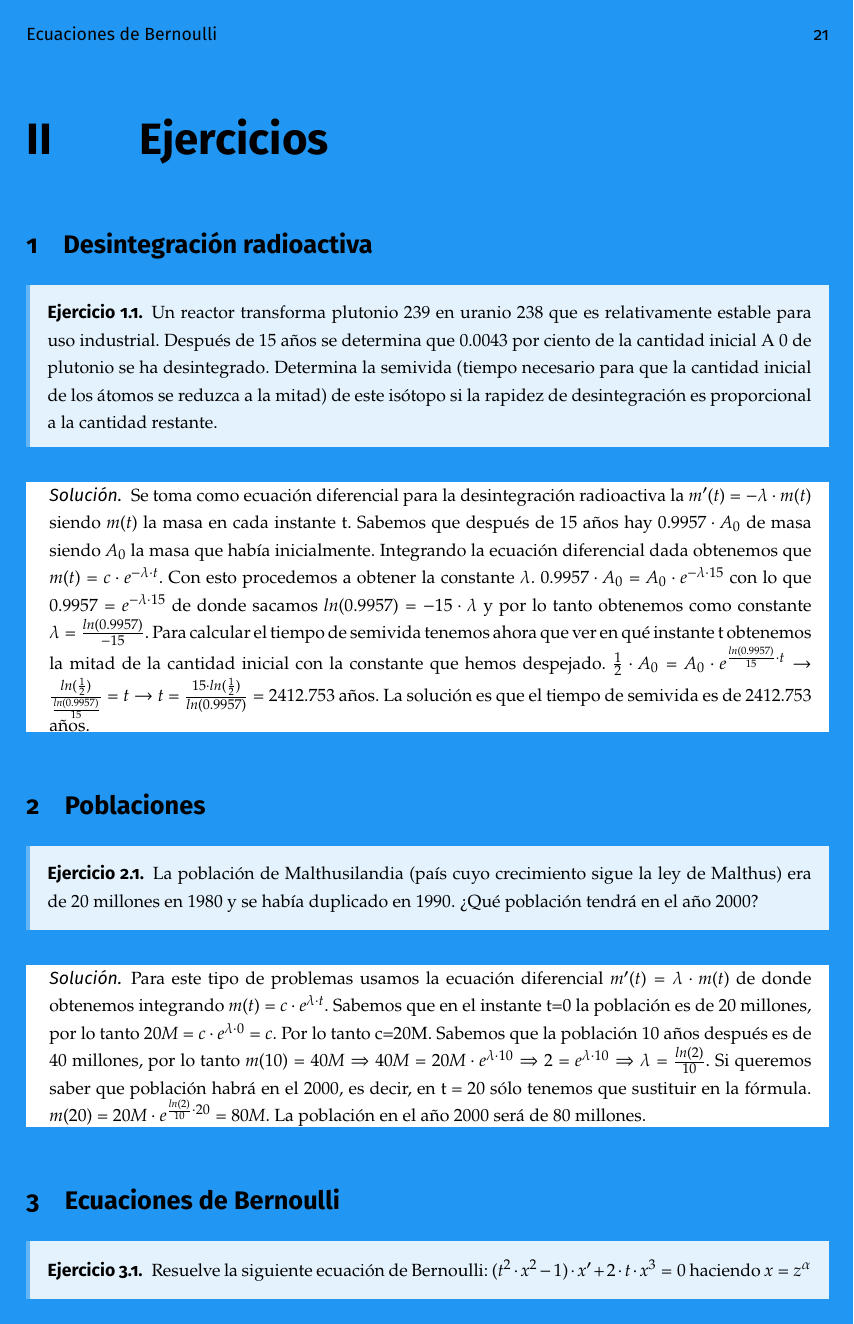
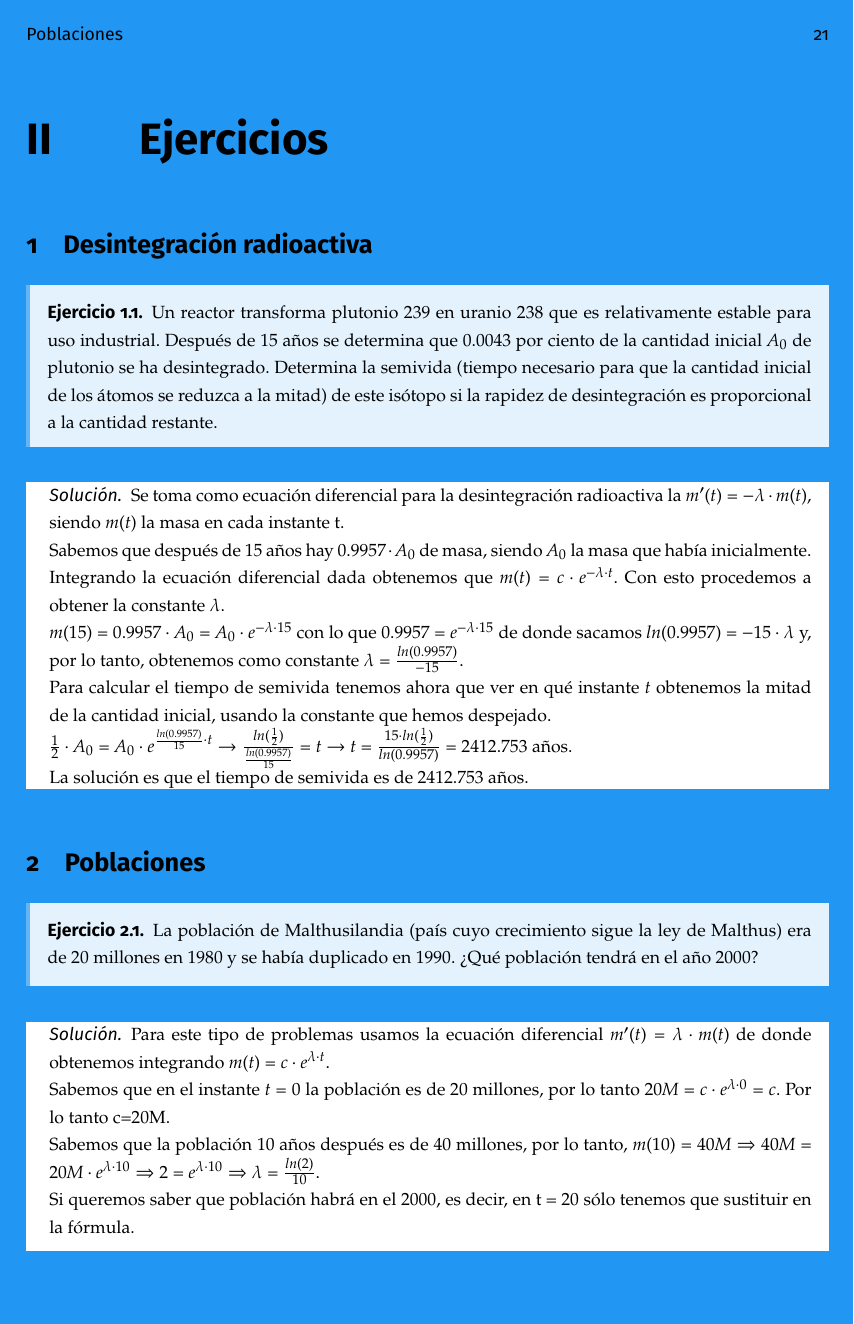
Before and after one commit to libreim/apuntesDGIIM, a LaTeX document (EDF/edf.tex, which reads EDF/ejercicios.tex): page 24 of 32 before the commit and page 24 of 33 after it. Compiled offline with pdfLaTeX.

Commit message:
EDF: pequeños cambios en ejercicios

```diff
--- a/EDF/ejercicios.tex
+++ b/EDF/ejercicios.tex
@@ -12,17 +12,17 @@
 \begin{ejer}
 	Un reactor transforma plutonio 239 en uranio 238 que es relativamente estable para
 	uso industrial. Después de 15 años se determina que 0.0043 por ciento de la cantidad
-	inicial A 0 de plutonio se ha desintegrado. Determina la semivida (tiempo necesario
+	inicial $A_0$ de plutonio se ha desintegrado. Determina la semivida (tiempo necesario
 	para que la cantidad inicial de los átomos se reduzca a la mitad) de este isótopo si
 	la rapidez de desintegración es proporcional a la cantidad restante.
 \end{ejer}
 \begin{sol}
-	Se toma como ecuación diferencial para la desintegración radioactiva la $m'(t)=-\lambda \cdot m(t)$ siendo $m(t)$ la masa en cada instante t.
-	Sabemos que después de 15 años hay $0.9957 \cdot A_0$ de masa siendo $A_0$ la masa que había inicialmente.
-	Integrando la ecuación diferencial dada obtenemos que $m(t) = c\cdot e^{-\lambda \cdot t}$. Con esto procedemos a obtener la constante $\lambda$.
-	$0.9957\cdot A_0 = A_0\cdot e^{-\lambda \cdot 15}$ con lo que $0.9957 = e^{-\lambda \cdot 15}$ de donde sacamos $ln(0.9957) = -15\cdot \lambda$ y por lo tanto obtenemos como constante $\lambda = \frac{ln(0.9957)}{-15}$.
-	Para calcular el tiempo de semivida tenemos ahora que ver en qué instante t obtenemos la mitad de la cantidad inicial con la constante que hemos despejado.
-	$\frac{1}{2}\cdot A_0 = A_0\cdot e^{\frac{ln(0.9957)}{15}\cdot t} \rightarrow \frac{ln(\frac{1}{2})}{\frac{ln(0.9957)}{15}}=t \rightarrow t = \frac{15\cdot ln(\frac{1}{2})}{ln(0.9957)} = 2412.753$ años.
+	Se toma como ecuación diferencial para la desintegración radioactiva la $m'(t)=-\lambda \cdot m(t)$, siendo $m(t)$ la masa en cada instante t.\\
+	Sabemos que después de 15 años hay $0.9957 \cdot A_0$ de masa, siendo $A_0$ la masa que había inicialmente.\\
+	Integrando la ecuación diferencial dada obtenemos que $m(t) = c\cdot e^{-\lambda \cdot t}$. Con esto procedemos a obtener la constante $\lambda$.\\
+	$m(15) = 0.9957\cdot A_0 = A_0\cdot e^{-\lambda \cdot 15}$ con lo que $0.9957 = e^{-\lambda \cdot 15}$ de donde sacamos $ln(0.9957) = -15\cdot \lambda$ y, por lo tanto, obtenemos como constante $\lambda = \frac{ln(0.9957)}{-15}$.\\
+	Para calcular el tiempo de semivida tenemos ahora que ver en qué instante $t$ obtenemos la mitad de la cantidad inicial, usando la constante que hemos despejado.\\
+	$\frac{1}{2}\cdot A_0 = A_0\cdot e^{\frac{ln(0.9957)}{15}\cdot t} \rightarrow \frac{ln(\frac{1}{2})}{\frac{ln(0.9957)}{15}}=t \rightarrow t = \frac{15\cdot ln(\frac{1}{2})}{ln(0.9957)} = 2412.753$ años.\\
 	La solución es que el tiempo de semivida es de 2412.753 años.
 \end{sol}
 
@@ -33,11 +33,11 @@
 	La población de Malthusilandia (país cuyo crecimiento sigue la ley de Malthus) era de 20 millones en 1980 y se había duplicado en 1990. ¿Qué población tendrá en el año 2000?
 \end{ejer}
 \begin{sol}
-	Para este tipo de problemas usamos la ecuación diferencial $m'(t) = \lambda \cdot m(t)$ de donde obtenemos integrando $m(t) = c\cdot e^{\lambda \cdot t}$.
-	Sabemos que en el instante t=0 la población es de 20 millones, por lo tanto $20M = c\cdot e^{\lambda \cdot 0} = c$. Por lo tanto c=20M.
-	Sabemos que la población 10 años después es de 40 millones, por lo tanto $m(10) = 40M \Rightarrow 40M = 20M \cdot e^{\lambda \cdot 10} \Rightarrow 2 = e^{\lambda \cdot 10} \Rightarrow \lambda = \frac{ln(2)}{10}$.
-	Si queremos saber que población habrá en el 2000, es decir, en t = 20 sólo tenemos que sustituir en la fórmula.
-	$m(20) = 20M\cdot e^{\frac{ln(2)}{10}\cdot 20} = 80M$.
+	Para este tipo de problemas usamos la ecuación diferencial $m'(t) = \lambda \cdot m(t)$ de donde obtenemos integrando $m(t) = c\cdot e^{\lambda \cdot t}$.  \\
+	Sabemos que en el instante $t=0$ la población es de 20 millones, por lo tanto $20M = c\cdot e^{\lambda \cdot 0} = c$. Por lo tanto c=20M.\\
+	Sabemos que la población 10 años después es de 40 millones, por lo tanto, $m(10) = 40M \Rightarrow 40M = 20M \cdot e^{\lambda \cdot 10} \Rightarrow 2 = e^{\lambda \cdot 10} \Rightarrow \lambda = \frac{ln(2)}{10}$.\\
+	Si queremos saber que población habrá en el 2000, es decir, en t = 20 sólo tenemos que sustituir en la fórmula.\\
+	$$m(20) = 20M\cdot e^{\frac{ln(2)}{10}\cdot 20} = 80M$$.
 	La población en el año 2000 será de 80 millones.
 \end{sol}
 
```
Also changed, not shown: EDF/ejercicios.tex (8 more changed lines).
